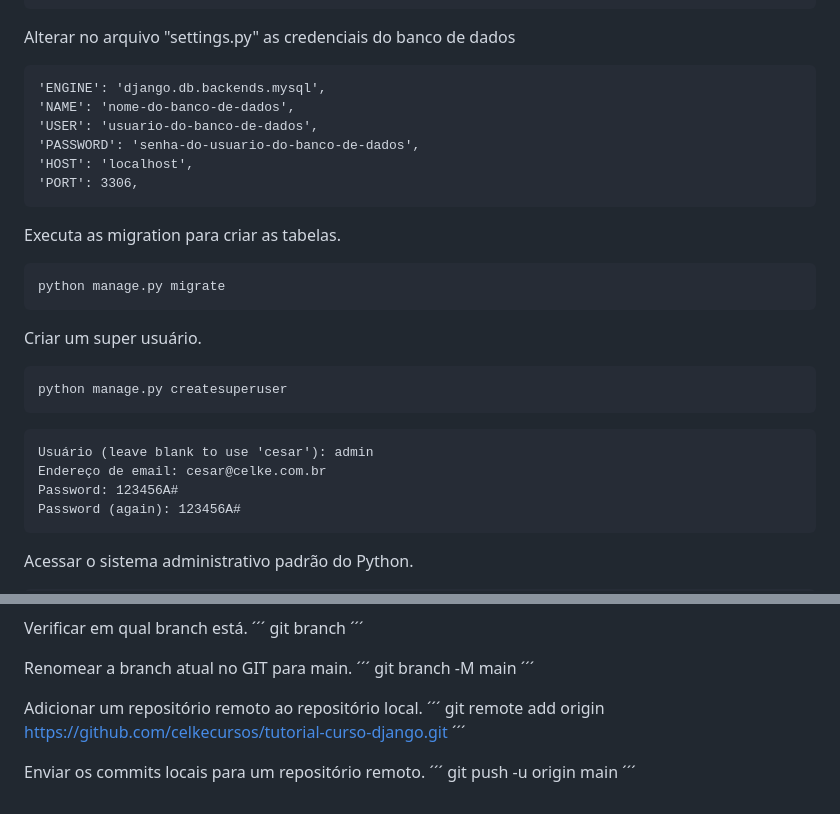
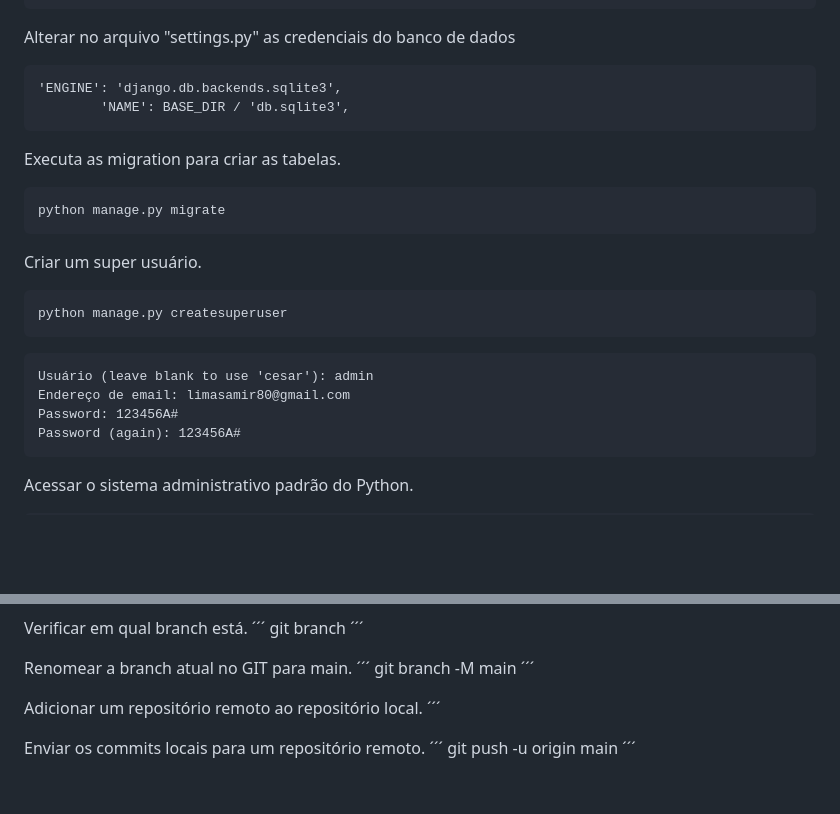
Before and after one commit to limasamir80-prog/mysite, a Markdown page: README.md, 2 parts joined by grey strips. Drawn GitHub-style; blank space fills up the shorter version.

Commit message:
Modify database settings and superuser email in README
Updated database configuration in README and changed email for superuser creation.

````diff
--- a/README.md
+++ b/README.md
@@ -95,12 +95,8 @@ pip install mysqlclient
 
 Alterar no arquivo "settings.py" as credenciais do banco de dados<br>
 ```
-'ENGINE': 'django.db.backends.mysql',
-'NAME': 'nome-do-banco-de-dados',
-'USER': 'usuario-do-banco-de-dados',
-'PASSWORD': 'senha-do-usuario-do-banco-de-dados',
-'HOST': 'localhost',
-'PORT': 3306,
+'ENGINE': 'django.db.backends.sqlite3',
+        'NAME': BASE_DIR / 'db.sqlite3',
 ```
 
 Executa as migration para criar as tabelas.
@@ -114,7 +110,7 @@ python manage.py createsuperuser
 ```
 ```
 Usuário (leave blank to use 'cesar'): admin
-Endereço de email: cesar@celke.com.br
+Endereço de email: limasamir80@gmail.com
 Password: 123456A#
 Password (again): 123456A#
 ```
@@ -185,8 +181,7 @@ git branch -M main
 
 Adicionar um repositório remoto ao repositório local.
 ´´´
-git remote add origin https://github.com/celkecursos/tutorial-curso-django.git
-´´´
+
 
 Enviar os commits locais para um repositório remoto.
 ´´´
````
